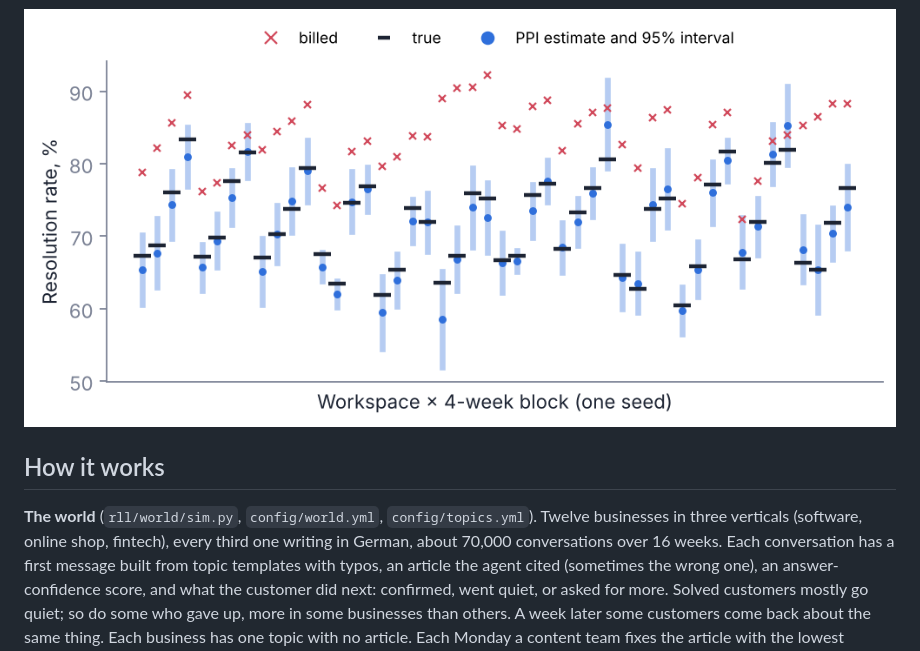
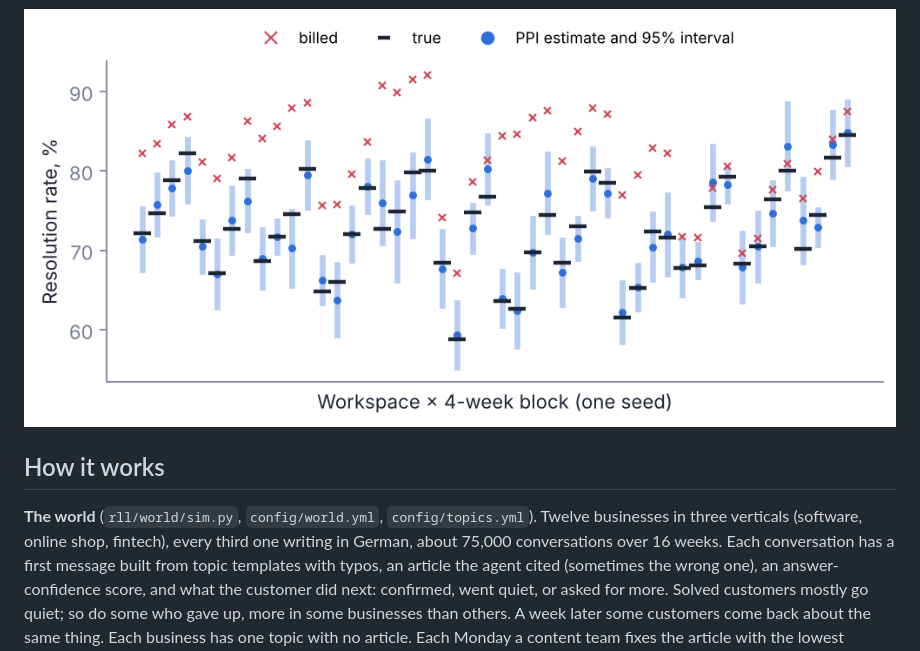
Before and after one commit to manojrevenkar12-web/resolution-lift-lab, a Markdown page: README.md, the part around one of its changes. GitHub-like rendering; pictures changed too: docs/figures/billed-vs-true.png.

```diff
--- a/README.md
+++ b/README.md
@@ -69,7 +69,7 @@ Seeds 1, 2, 3 · 210,322 conversations · 540 content fixes · 10,368 audited co
 ## How it works
 
 **The world** (`rll/world/sim.py`, `config/world.yml`, `config/topics.yml`). Twelve businesses in three
-verticals (software, online shop, fintech), every third one writing in German, about 70,000 conversations
+verticals (software, online shop, fintech), every third one writing in German, about 75,000 conversations
 over 16 weeks. Each conversation has a first message built from topic templates with typos, an article the
 agent cited (sometimes the wrong one), an answer-confidence score, and what the customer did next:
 confirmed, went quiet, or asked for more. Solved customers mostly go quiet; so do some who gave up, more
```
Also changed, not shown: other parts of README.md (+21 -21 lines), REPORT.md (+39 -0 lines), docs/figures/fix-effect-by-design.png, docs/screenshots/dashboard-phone.png (added), docs/screenshots/dashboard.png (added), 2 other files.
